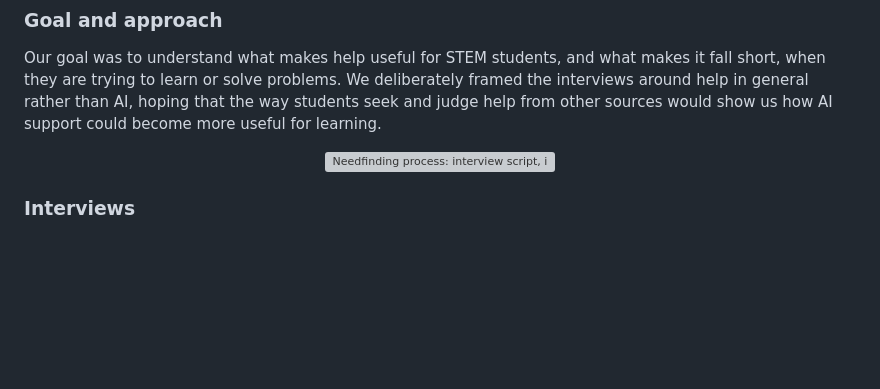
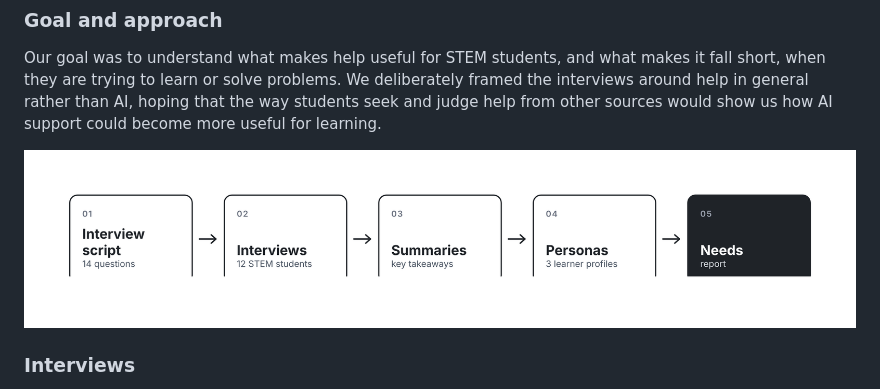
Before and after one commit to nicolasribeiro2028/hci_group03, a Markdown page: BLOG.md, the part around the change. GitHub-like rendering; blank space fills up the shorter version; grey boxes are pictures that could not be loaded.

Commit message:
Update image source in BLOG.md

```diff
--- a/BLOG.md
+++ b/BLOG.md
@@ -49,7 +49,7 @@ Students now have an always-available helper for almost any problem they get stu
 Our goal was to understand what makes help useful for STEM students, and what makes it fall short, when they are trying to learn or solve problems. We deliberately framed the interviews around help in general rather than AI, hoping that the way students seek and judge help from other sources would show us how AI support could become more useful for learning.
 
 <p align="center">
-  <img src="assets/m1-process.png" alt="Needfinding process: interview script, interviews, summaries, personas, needs" width="100%">
+  <img src="assets/path.png" alt="Needfinding process: interview script, interviews, summaries, personas, needs" width="100%">
 </p>
 
 ### Interviews
```
